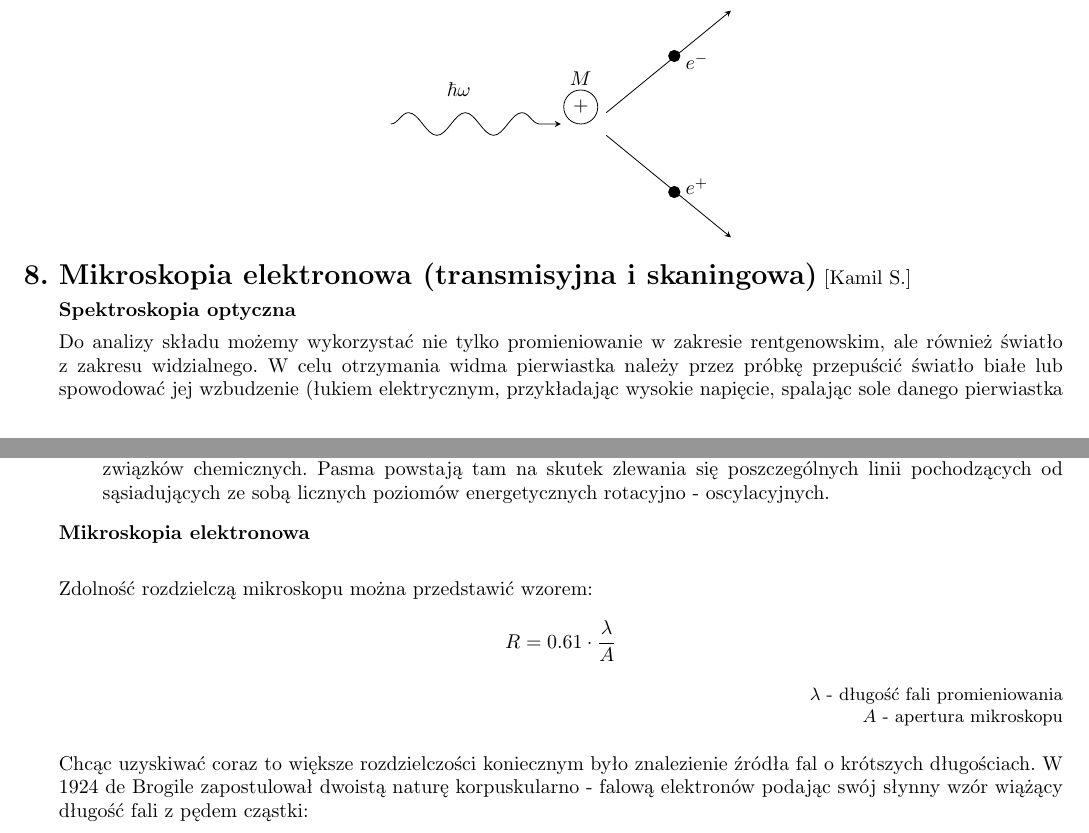
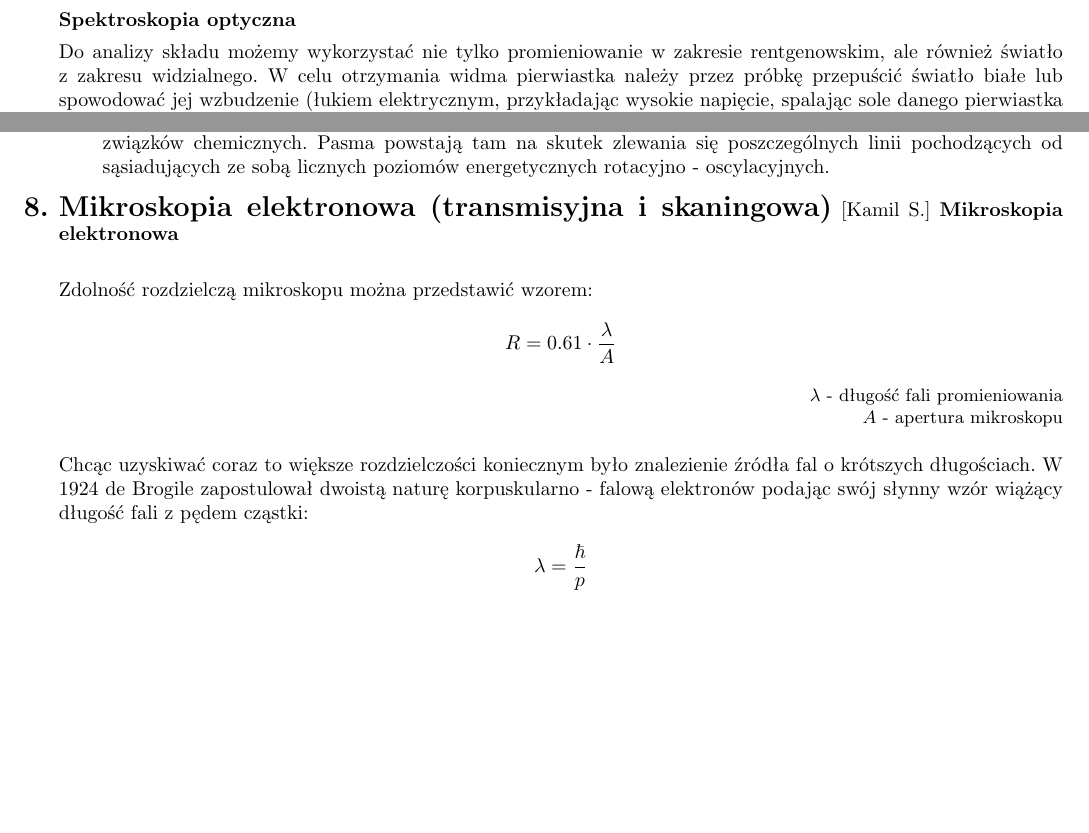
Before and after one commit to andywiecko/FMBWP-exam, a LaTeX problem sheet (FMBWP-exam.tex): two parts of pages 3 and 4 of 9, joined at a grey line, cut at the place of the change, the shorter picture padded with empty space. Compiled offline with pdfLaTeX.

Commit message:
shift chapter label

```diff
--- a/FMBWP-exam.tex
+++ b/FMBWP-exam.tex
@@ -265,7 +265,7 @@ decoration={snake,
 \node (B) at (0.35,0.8) {$M$};
 \end{tikzpicture}
 \end{center}
-{\Large \bf  \item Mikroskopia elektronowa (transmisyjna i skaningowa)} [Kamil S.]
+
 
 
 {\bf Spektroskopia optyczna}
@@ -297,7 +297,7 @@ W zależności od sposobu powstania oraz wyglądu wyróżniamy następujące wid
 \item Widma pasmowe - przypadek pośredni pomiędzy liniowym a ciągłym. Można je zaobserwować dla gazowych związków chemicznych. Pasma powstają tam na skutek zlewania się poszczególnych linii pochodzących od sąsiadujących ze sobą licznych poziomów energetycznych rotacyjno - oscylacyjnych.
 \end{itemize}
 
-
+{\Large \bf  \item Mikroskopia elektronowa (transmisyjna i skaningowa)} [Kamil S.]
 {\bf Mikroskopia elektronowa}\\
 
 Zdolność rozdzielczą mikroskopu można przedstawić wzorem:
```
Also changed, not shown: FMBWP-exam.pdf.
